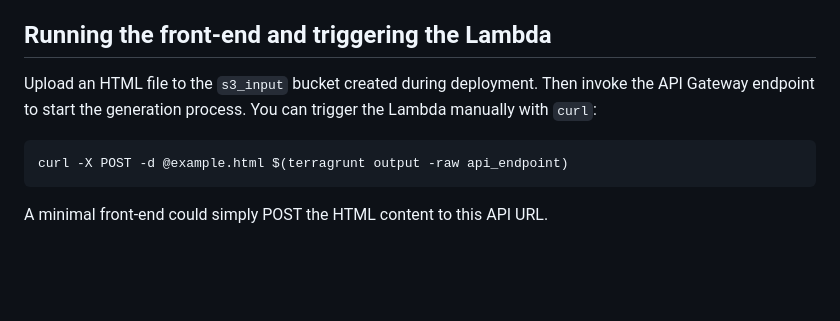
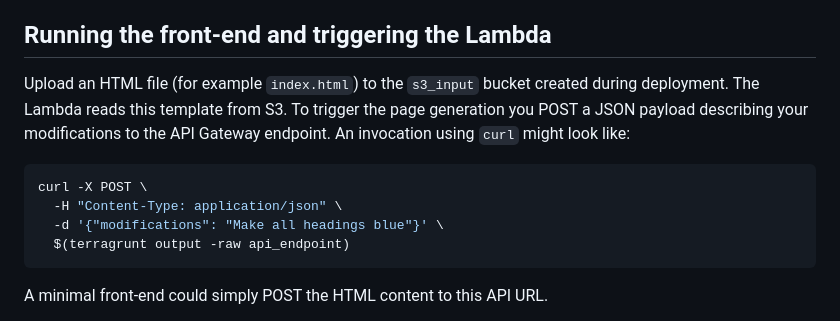
Before and after one commit to alan-bilsky/landing_as_a_service, a Markdown page: README.md, the part around the change. GitHub-like rendering; blank space fills up the shorter version.

Commit message:
Clarify manual invocation instructions

````diff
--- a/README.md
+++ b/README.md
@@ -52,10 +52,16 @@ Terragrunt will provision all buckets, roles, the Lambda function, API Gateway,
 
 ## Running the front-end and triggering the Lambda
 
-Upload an HTML file to the `s3_input` bucket created during deployment. Then invoke the API Gateway endpoint to start the generation process. You can trigger the Lambda manually with `curl`:
+Upload an HTML file (for example `index.html`) to the `s3_input` bucket created
+during deployment. The Lambda reads this template from S3. To trigger the page
+generation you POST a JSON payload describing your modifications to the API
+Gateway endpoint. An invocation using `curl` might look like:
 
 ```bash
-curl -X POST -d @example.html $(terragrunt output -raw api_endpoint)
+curl -X POST \
+  -H "Content-Type: application/json" \
+  -d '{"modifications": "Make all headings blue"}' \
+  $(terragrunt output -raw api_endpoint)
 ```
 
 A minimal front-end could simply POST the HTML content to this API URL.
````
